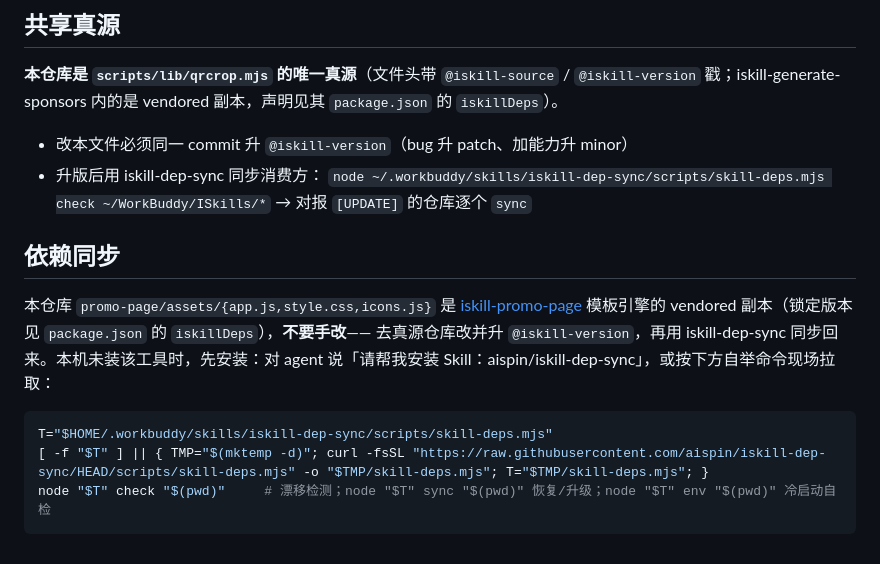
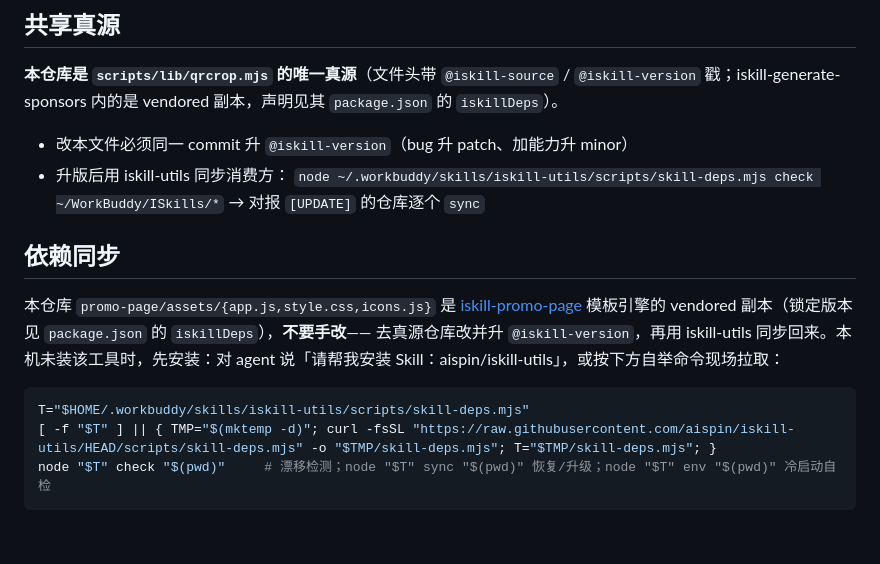
Before and after one commit to aispin/iskill-crop-qrcode, a Markdown page: SKILL.md, the part around the change. Drawn GitHub-style.

````diff
--- a/SKILL.md
+++ b/SKILL.md
@@ -71,18 +71,18 @@ console.log(detectDebug('图.png'));  // rowCands / verified / clusters / triple
 戳；iskill-generate-sponsors 内的是 vendored 副本，声明见其 `package.json` 的 `iskillDeps`）。
 
 - 改本文件必须同一 commit 升 `@iskill-version`（bug 升 patch、加能力升 minor）
-- 升版后用 iskill-dep-sync 同步消费方：
-  `node ~/.workbuddy/skills/iskill-dep-sync/scripts/skill-deps.mjs check ~/WorkBuddy/ISkills/*`
+- 升版后用 iskill-utils 同步消费方：
+  `node ~/.workbuddy/skills/iskill-utils/scripts/skill-deps.mjs check ~/WorkBuddy/ISkills/*`
   → 对报 `[UPDATE]` 的仓库逐个 `sync`
 
 ## 依赖同步
 
 本仓库 `promo-page/assets/{app.js,style.css,icons.js}` 是 [iskill-promo-page](https://github.com/aispin/iskill-promo-page)
 模板引擎的 vendored 副本（锁定版本见 `package.json` 的 `iskillDeps`），**不要手改**——
-去真源仓库改并升 `@iskill-version`，再用 iskill-dep-sync 同步回来。本机未装该工具时，先安装：对 agent 说「请帮我安装 Skill：aispin/iskill-dep-sync」，或按下方自举命令现场拉取：
+去真源仓库改并升 `@iskill-version`，再用 iskill-utils 同步回来。本机未装该工具时，先安装：对 agent 说「请帮我安装 Skill：aispin/iskill-utils」，或按下方自举命令现场拉取：
 
 ```bash
-T="$HOME/.workbuddy/skills/iskill-dep-sync/scripts/skill-deps.mjs"
-[ -f "$T" ] || { TMP="$(mktemp -d)"; curl -fsSL "https://raw.githubusercontent.com/aispin/iskill-dep-sync/HEAD/scripts/skill-deps.mjs" -o "$TMP/skill-deps.mjs"; T="$TMP/skill-deps.mjs"; }
+T="$HOME/.workbuddy/skills/iskill-utils/scripts/skill-deps.mjs"
+[ -f "$T" ] || { TMP="$(mktemp -d)"; curl -fsSL "https://raw.githubusercontent.com/aispin/iskill-utils/HEAD/scripts/skill-deps.mjs" -o "$TMP/skill-deps.mjs"; T="$TMP/skill-deps.mjs"; }
 node "$T" check "$(pwd)"     # 漂移检测；node "$T" sync "$(pwd)" 恢复/升级；node "$T" env "$(pwd)" 冷启动自检
 ```
````
Also changed, not shown: README.md (+1 -1 lines).
